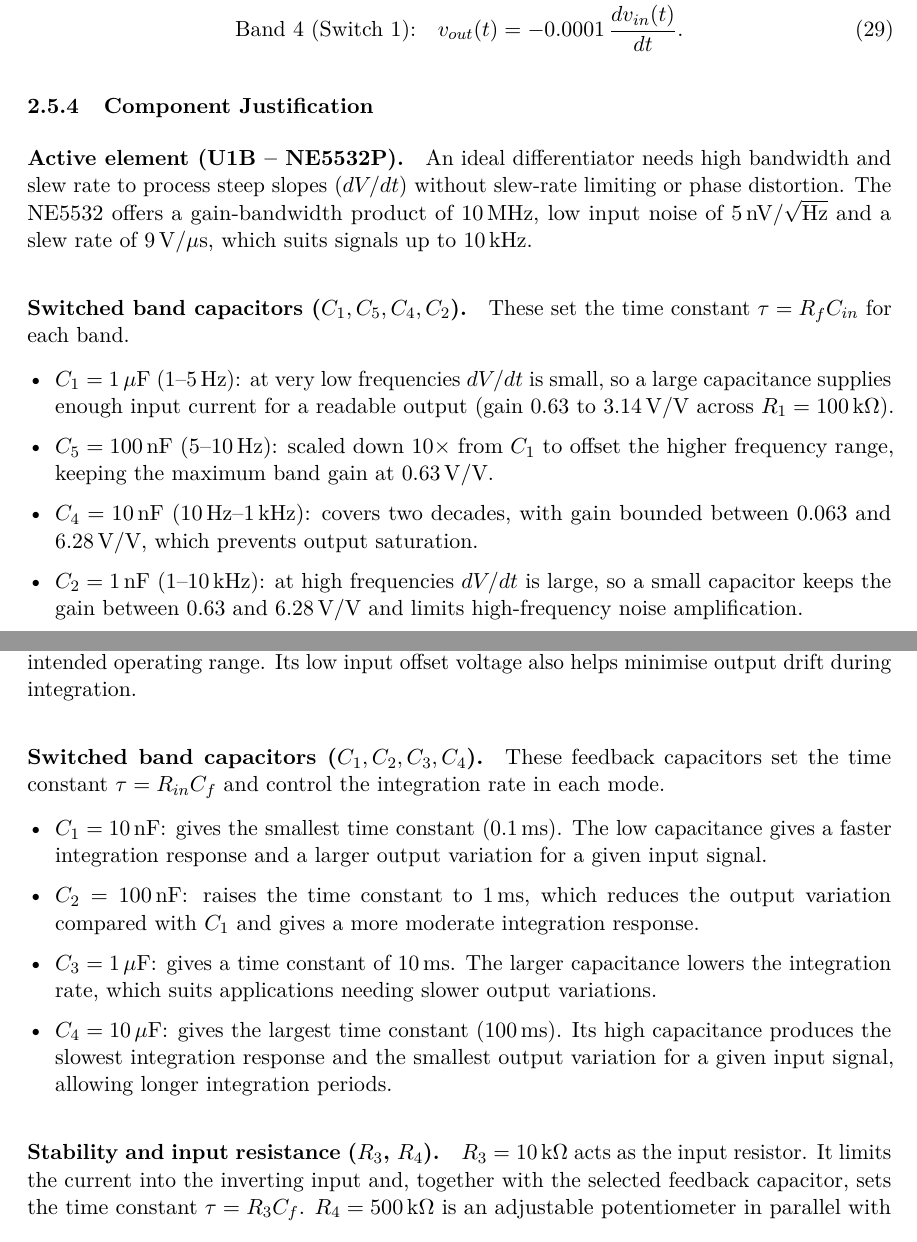
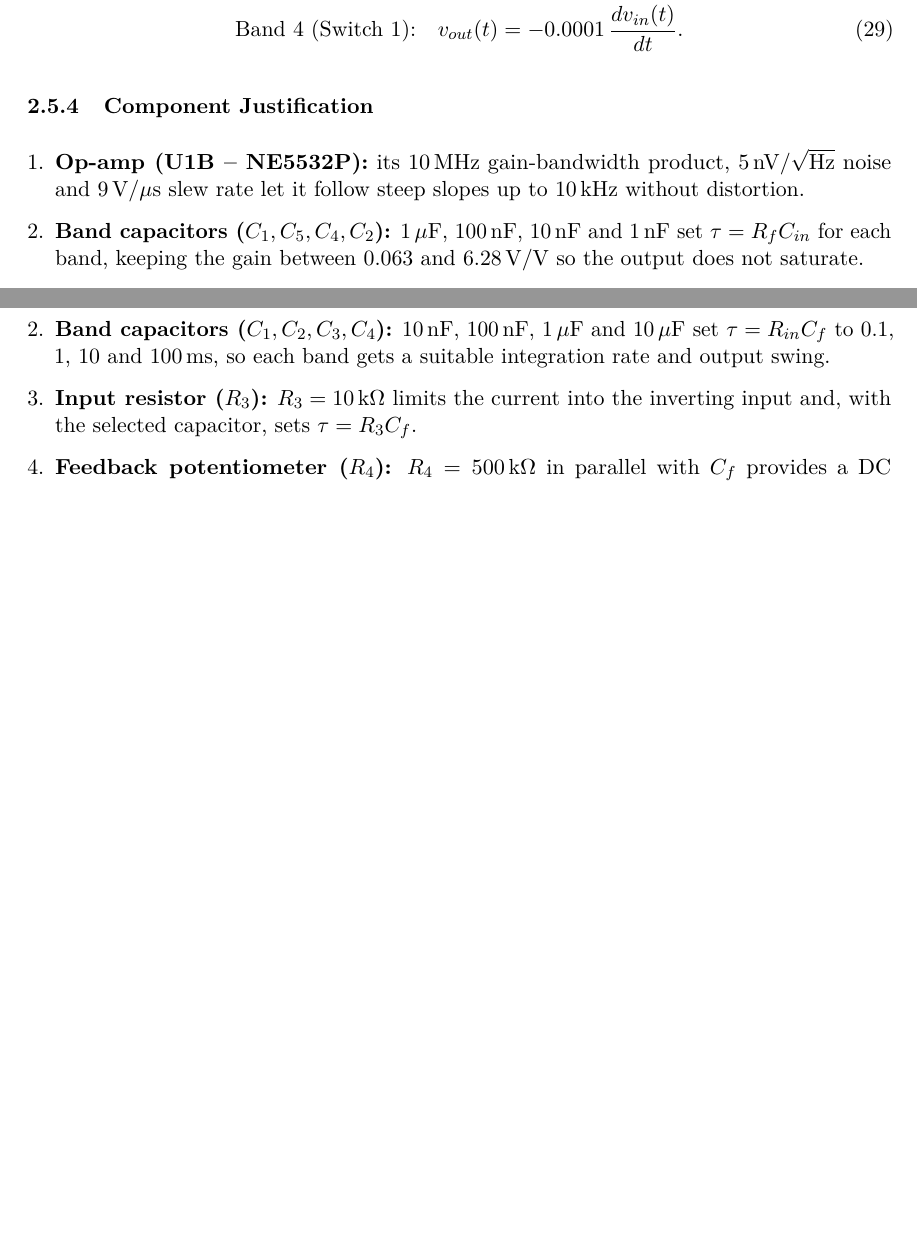
Before and after one commit to PrasannahRam/ANALOG_COMPUTER, a LaTeX paper (Documentation/Analog_Computer_Report.tex): two parts of pages 12 and 15 of 21 before the commit and two parts of pages 12 and 15 of 20 after it, joined at a grey line, cut so that both start at the same text, the shorter picture padded with empty space. Compiled offline with pdfLaTeX.

Commit message:
minor content edits

```diff
--- a/Documentation/Analog_Computer_Report.tex
+++ b/Documentation/Analog_Computer_Report.tex
@@ -367,15 +367,7 @@ The resulting output equation in each mode is:
 \end{align}
 
 \subsubsection{Component Justification}
-
-\paragraph{Active element (U1B -- NE5532P).}
-An ideal differentiator needs high bandwidth and slew rate to process steep slopes ($dV/dt$) without slew-rate limiting or phase distortion. The NE5532 offers a gain-bandwidth product of $10\,\text{MHz}$, low input noise of $5\,\text{nV}/\sqrt{\text{Hz}}$ and a slew rate of $9\,\text{V}/\mu\text{s}$, which suits signals up to $10\,\text{kHz}$.
-
-\paragraph{Switched band capacitors ($C_1, C_5, C_4, C_2$).}
-These set the time constant $\tau = R_fC_{in}$ for each band.
-\begin{itemize}
-	\item $C_1 = 1\,\mu\text{F}$ ($1$--$5\,\text{Hz}$): at very low frequencies $dV/dt$ is small, so a large capacitance supplies enough input current for a readable output (gain $0.63$ to $3.14\,\text{V/V}$ across $R_1 = 100\,\text{k}\Omega$).
-	\item $C_5 = 100\,\text{nF}$ ($5$--$10\,\text{Hz}$): scaled down $10\times$ from $C_1$ to offset the higher frequency range, keeping the maximum band gain at $0.63\,\text{V/V}$.
-	\item $C_4 = 10\,\text{nF}$ ($10\,\text{Hz}$--$1\,\text{kHz}$): covers two decades, with gain bounded between $0.063$ and $6.28\,\text{V/V}$, which prevents output saturation.
-	\item $C_2 = 1\,\text{nF}$ ($1$--$10\,\text{kHz}$): at high frequencies $dV/dt$ is large, so a small capacitor keeps the gain between $0.63$ and $6.28\,\text{V/V}$ and limits high-frequency noise amplification.
-\end{itemize}
+\begin{enumerate}
+	\item \textbf{Op-amp (U1B -- NE5532P):} its $10\,\text{MHz}$ gain-bandwidth product, $5\,\text{nV}/\sqrt{\text{Hz}}$ noise and $9\,\text{V}/\mu\text{s}$ slew rate let it follow steep slopes up to $10\,\text{kHz}$ without distortion.
+	\item \textbf{Band capacitors ($C_1, C_5, C_4, C_2$):} $1\,\mu\text{F}$, $100\,\text{nF}$, $10\,\text{nF}$ and $1\,\text{nF}$ set $\tau = R_fC_{in}$ for each band, keeping the gain between $0.063$ and $6.28\,\text{V/V}$ so the output does not saturate.
+	\item \textbf{Input resistor ($R_2$, $R_6$):} a series resistor ($1$--$10\,\text{k}\Omega$) limits the high-frequency gain to $A_{max} = R_1/R_{in}$ and adds a corner at $f_c = \frac{1}{2\pi R_{in}C_{in}}$, which prevents oscillation and damps noise.
@@ -467,18 +448,3 @@ With $R_{in} = R_3 = 10\,\text{k}\Omega$, each switch position selects one feedb
 \end{align}
 
 \subsubsection{Component Justification}
-
-\paragraph{Active element (U1B -- NE5532P).}
-An active integrator needs an op-amp with sufficient open-loop gain, gain-bandwidth product and slew rate to integrate input signals without excessive waveform distortion. The NE5532 offers a gain-bandwidth product of $10\,\text{MHz}$, low input noise of $5\,\text{nV}/\sqrt{\text{Hz}}$ and a slew rate of $9\,\text{V}/\mu\text{s}$, which suits integration over the intended operating range. Its low input offset voltage also helps minimise output drift during integration.
-
-\paragraph{Switched band capacitors ($C_1, C_2, C_3, C_4$).}
-These feedback capacitors set the time constant $\tau = R_{in}C_f$ and control the integration rate in each mode.
-\begin{itemize}
-	\item $C_1 = 10\,\text{nF}$: gives the smallest time constant ($0.1\,\text{ms}$). The low capacitance gives a faster integration response and a larger output variation for a given input signal.
-	\item $C_2 = 100\,\text{nF}$: raises the time constant to $1\,\text{ms}$, which reduces the output variation compared with $C_1$ and gives a more moderate integration response.
-	\item $C_3 = 1\,\mu\text{F}$: gives a time constant of $10\,\text{ms}$. The larger capacitance lowers the integration rate, which suits applications needing slower output variations.
-	\item $C_4 = 10\,\mu\text{F}$: gives the largest time constant ($100\,\text{ms}$). Its high capacitance produces the slowest integration response and the smallest output variation for a given input signal, allowing longer integration periods.
-\end{itemize}
-
-\paragraph{Stability and input resistance ($R_3$, $R_4$).}
-$R_3 = 10\,\text{k}\Omega$ acts as the input resistor. It limits the current into the inverting input and, together with the selected feedback capacitor, sets the time constant $\tau = R_3C_f$. $R_4 = 500\,\text{k}\Omega$ is an adjustable potentiometer in parallel with the selected feedback capacitor. It provides a DC feedback path that limits the low-frequency gain to $R_4/R_3$ and reduces output drift caused by input offset voltage and bias currents. Its adjustable value also allows control of the low-frequency response, which improves the practical stability of the integrator and prevents output saturation.
@@ -488,3 +453,8 @@ The bias resistor $R_1 = 10\,\text{k}\Omega$ provides a DC bias-current compensa
+	\item \textbf{Band capacitors ($C_1, C_2, C_3, C_4$):} $10\,\text{nF}$, $100\,\text{nF}$, $1\,\mu\text{F}$ and $10\,\mu\text{F}$ set $\tau = R_{in}C_f$ to $0.1$, $1$, $10$ and $100\,\text{ms}$, so each band gets a suitable integration rate and output swing.
+	\item \textbf{Input resistor ($R_3$):} $R_3 = 10\,\text{k}\Omega$ limits the current into the inverting input and, with the selected capacitor, sets $\tau = R_3C_f$.
+	\item \textbf{Feedback potentiometer ($R_4$):} $R_4 = 500\,\text{k}\Omega$ in parallel with $C_f$ provides a DC feedback path that limits the low-frequency gain to $R_4/R_3$, reducing offset drift and preventing saturation.
+	\item \textbf{DC compensation and output ($R_1$):} $R_1 = 10\,\text{k}\Omega$ balances the resistance at both inputs to cancel bias-current offset, and the DC-coupled output avoids the phase shift and low-frequency loss of coupling capacitors.
+\end{enumerate}
 \subsection{Gain-Control and Output-Selection Circuits}
 IC6 contains two non-inverting input amplifiers. R38 and R39 are each 1~\kohm, while VR4 and VR5 form the respective variable feedback resistances. Their ideal gains are
 \begin{equation}
```
Also changed, not shown: Documentation/Analog_Computer_Report.pdf, Documentation/images/differentiator_1.png, Documentation/Analog_Computer_Report.tex (22 more changed lines).
